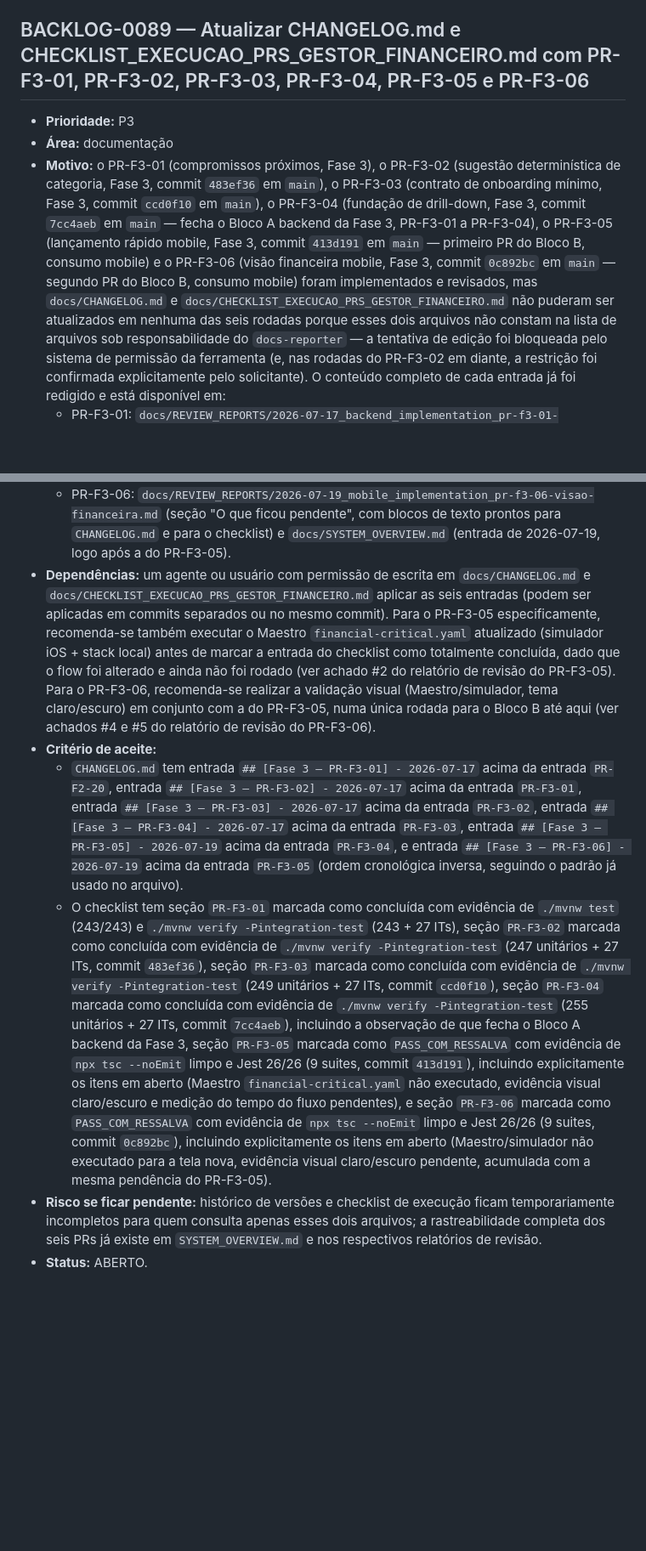
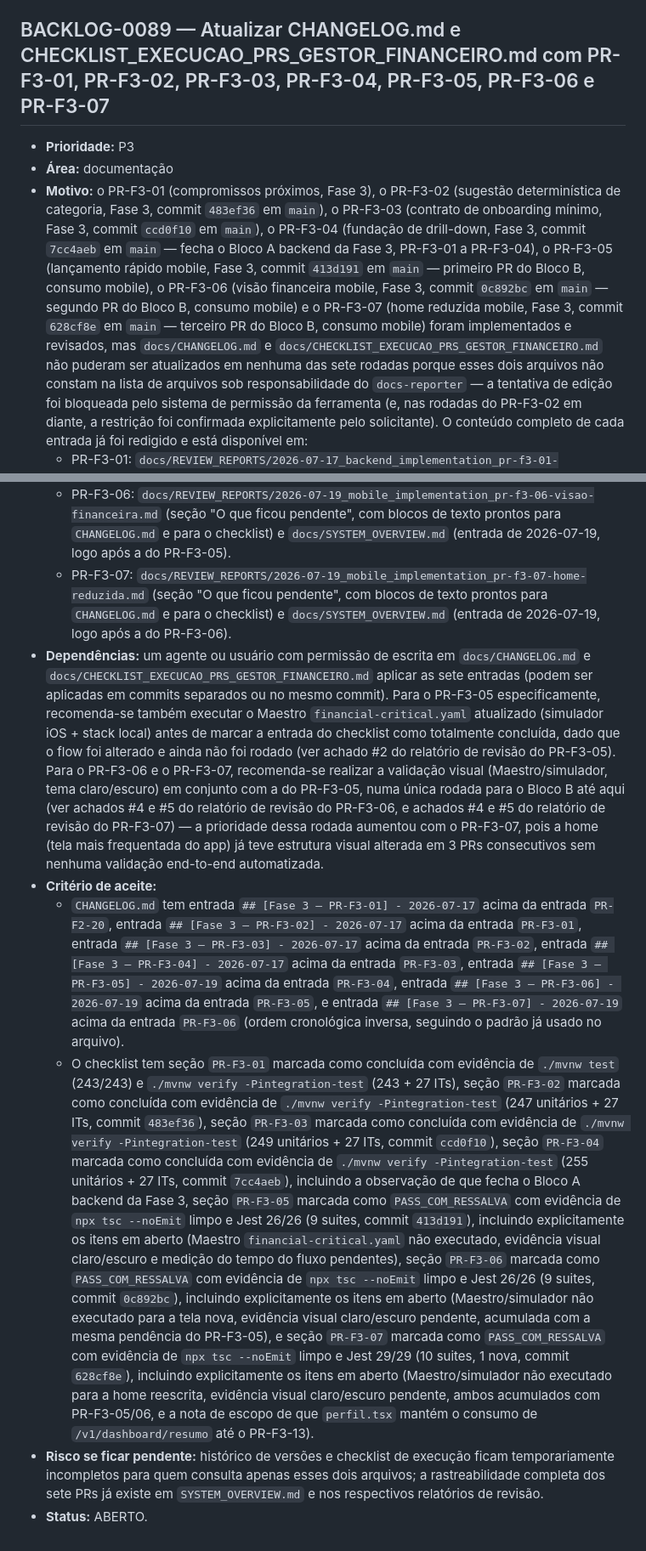
Before and after one commit to allancsilva-dev/gestor-financeiro, a Markdown page: docs/BACKLOG.md, 2 parts joined by grey strips. Shown at 85% size. Rendered like a GitHub page; blank space fills up the shorter version.

Commit message:
docs(fase3): record PR-F3-07 evidence
Co-Authored-By: Claude Fable 5 <noreply@anthropic.com>

```diff
--- a/docs/BACKLOG.md
+++ b/docs/BACKLOG.md
@@ -1149,7 +1149,7 @@ Todo item deve ser resolvido pela causa raiz, com desenho coerente com a arquite
 - **Rollback:** reimplantar somente o artefato anterior; PR-F2-20 não altera schema nem dados.
 - **Status:** ABERTO — implementação concluída; gate externo `PROB-0081` pendente.
 
-## BACKLOG-0089 — Atualizar CHANGELOG.md e CHECKLIST_EXECUCAO_PRS_GESTOR_FINANCEIRO.md com PR-F3-01, PR-F3-02, PR-F3-03, PR-F3-04, PR-F3-05 e PR-F3-06
+## BACKLOG-0089 — Atualizar CHANGELOG.md e CHECKLIST_EXECUCAO_PRS_GESTOR_FINANCEIRO.md com PR-F3-01, PR-F3-02, PR-F3-03, PR-F3-04, PR-F3-05, PR-F3-06 e PR-F3-07
 
 - **Prioridade:** P3
 - **Área:** documentação
@@ -1157,11 +1157,12 @@ Todo item deve ser resolvido pela causa raiz, com desenho coerente com a arquite
   categoria, Fase 3, commit `483ef36` em `main`), o PR-F3-03 (contrato de onboarding mínimo, Fase 3,
   commit `ccd0f10` em `main`), o PR-F3-04 (fundação de drill-down, Fase 3, commit `7cc4aeb` em
   `main` — fecha o Bloco A backend da Fase 3, PR-F3-01 a PR-F3-04), o PR-F3-05 (lançamento rápido
-  mobile, Fase 3, commit `413d191` em `main` — primeiro PR do Bloco B, consumo mobile) e o PR-F3-06
+  mobile, Fase 3, commit `413d191` em `main` — primeiro PR do Bloco B, consumo mobile), o PR-F3-06
   (visão financeira mobile, Fase 3, commit `0c892bc` em `main` — segundo PR do Bloco B, consumo
-  mobile) foram implementados e revisados, mas `docs/CHANGELOG.md` e
+  mobile) e o PR-F3-07 (home reduzida mobile, Fase 3, commit `628cf8e` em `main` — terceiro PR do
+  Bloco B, consumo mobile) foram implementados e revisados, mas `docs/CHANGELOG.md` e
   `docs/CHECKLIST_EXECUCAO_PRS_GESTOR_FINANCEIRO.md` não puderam ser atualizados em nenhuma das
-  seis rodadas porque esses dois arquivos não constam na lista de arquivos sob responsabilidade do
+  sete rodadas porque esses dois arquivos não constam na lista de arquivos sob responsabilidade do
   `docs-reporter` — a tentativa de edição foi bloqueada pelo sistema de permissão da ferramenta (e,
   nas rodadas do PR-F3-02 em diante, a restrição foi confirmada explicitamente pelo solicitante). O
   conteúdo completo de cada entrada já foi redigido e está disponível em:
@@ -1182,22 +1183,28 @@ Todo item deve ser resolvido pela causa raiz, com desenho coerente com a arquite
   - PR-F3-06: `docs/REVIEW_REPORTS/2026-07-19_mobile_implementation_pr-f3-06-visao-financeira.md`
     (seção "O que ficou pendente", com blocos de texto prontos para `CHANGELOG.md` e para o
     checklist) e `docs/SYSTEM_OVERVIEW.md` (entrada de 2026-07-19, logo após a do PR-F3-05).
+  - PR-F3-07: `docs/REVIEW_REPORTS/2026-07-19_mobile_implementation_pr-f3-07-home-reduzida.md`
+    (seção "O que ficou pendente", com blocos de texto prontos para `CHANGELOG.md` e para o
+    checklist) e `docs/SYSTEM_OVERVIEW.md` (entrada de 2026-07-19, logo após a do PR-F3-06).
 - **Dependências:** um agente ou usuário com permissão de escrita em `docs/CHANGELOG.md` e
-  `docs/CHECKLIST_EXECUCAO_PRS_GESTOR_FINANCEIRO.md` aplicar as seis entradas (podem ser aplicadas
+  `docs/CHECKLIST_EXECUCAO_PRS_GESTOR_FINANCEIRO.md` aplicar as sete entradas (podem ser aplicadas
   em commits separados ou no mesmo commit). Para o PR-F3-05 especificamente, recomenda-se também
   executar o Maestro `financial-critical.yaml` atualizado (simulador iOS + stack local) antes de
   marcar a entrada do checklist como totalmente concluída, dado que o flow foi alterado e ainda não
-  foi rodado (ver achado #2 do relatório de revisão do PR-F3-05). Para o PR-F3-06, recomenda-se
-  realizar a validação visual (Maestro/simulador, tema claro/escuro) em conjunto com a do PR-F3-05,
-  numa única rodada para o Bloco B até aqui (ver achados #4 e #5 do relatório de revisão do
-  PR-F3-06).
+  foi rodado (ver achado #2 do relatório de revisão do PR-F3-05). Para o PR-F3-06 e o PR-F3-07,
+  recomenda-se realizar a validação visual (Maestro/simulador, tema claro/escuro) em conjunto com a
+  do PR-F3-05, numa única rodada para o Bloco B até aqui (ver achados #4 e #5 do relatório de
+  revisão do PR-F3-06, e achados #4 e #5 do relatório de revisão do PR-F3-07) — a prioridade dessa
+  rodada aumentou com o PR-F3-07, pois a home (tela mais frequentada do app) já teve estrutura
+  visual alterada em 3 PRs consecutivos sem nenhuma validação end-to-end automatizada.
 - **Critério de aceite:**
   - `CHANGELOG.md` tem entrada `## [Fase 3 — PR-F3-01] - 2026-07-17` acima da entrada `PR-F2-20`,
     entrada `## [Fase 3 — PR-F3-02] - 2026-07-17` acima da entrada `PR-F3-01`, entrada
     `## [Fase 3 — PR-F3-03] - 2026-07-17` acima da entrada `PR-F3-02`, entrada
     `## [Fase 3 — PR-F3-04] - 2026-07-17` acima da entrada `PR-F3-03`, entrada
-    `## [Fase 3 — PR-F3-05] - 2026-07-19` acima da entrada `PR-F3-04`, e entrada
-    `## [Fase 3 — PR-F3-06] - 2026-07-19` acima da entrada `PR-F3-05` (ordem cronológica inversa,
+    `## [Fase 3 — PR-F3-05] - 2026-07-19` acima da entrada `PR-F3-04`, entrada
+    `## [Fase 3 — PR-F3-06] - 2026-07-19` acima da entrada `PR-F3-05`, e entrada
+    `## [Fase 3 — PR-F3-07] - 2026-07-19` acima da entrada `PR-F3-06` (ordem cronológica inversa,
     seguindo o padrão já usado no arquivo).
   - O checklist tem seção `PR-F3-01` marcada como concluída com evidência de `./mvnw test`
     (243/243) e `./mvnw verify -Pintegration-test` (243 + 27 ITs), seção `PR-F3-02` marcada como
@@ -1209,11 +1216,16 @@ Todo item deve ser resolvido pela causa raiz, com desenho coerente com a arquite
     backend da Fase 3, seção `PR-F3-05` marcada como `PASS_COM_RESSALVA` com evidência de
     `npx tsc --noEmit` limpo e Jest 26/26 (9 suites, commit `413d191`), incluindo explicitamente os
     itens em aberto (Maestro `financial-critical.yaml` não executado, evidência visual claro/escuro
-    e medição do tempo do fluxo pendentes), e seção `PR-F3-06` marcada como `PASS_COM_RESSALVA` com
+    e medição do tempo do fluxo pendentes), seção `PR-F3-06` marcada como `PASS_COM_RESSALVA` com
     evidência de `npx tsc --noEmit` limpo e Jest 26/26 (9 suites, commit `0c892bc`), incluindo
     explicitamente os itens em aberto (Maestro/simulador não executado para a tela nova, evidência
-    visual claro/escuro pendente, acumulada com a mesma pendência do PR-F3-05).
+    visual claro/escuro pendente, acumulada com a mesma pendência do PR-F3-05), e seção `PR-F3-07`
+    marcada como `PASS_COM_RESSALVA` com evidência de `npx tsc --noEmit` limpo e Jest 29/29
+    (10 suites, 1 nova, commit `628cf8e`), incluindo explicitamente os itens em aberto
+    (Maestro/simulador não executado para a home reescrita, evidência visual claro/escuro pendente,
+    ambos acumulados com PR-F3-05/06, e a nota de escopo de que `perfil.tsx` mantém o consumo de
+    `/v1/dashboard/resumo` até o PR-F3-13).
 - **Risco se ficar pendente:** histórico de versões e checklist de execução ficam temporariamente
-  incompletos para quem consulta apenas esses dois arquivos; a rastreabilidade completa dos seis
+  incompletos para quem consulta apenas esses dois arquivos; a rastreabilidade completa dos sete
   PRs já existe em `SYSTEM_OVERVIEW.md` e nos respectivos relatórios de revisão.
 - **Status:** ABERTO.
```
Also changed, not shown: docs/REVIEW_REPORTS/2026-07-19_mobile_implementation_pr-f3-07-home-reduzida.md (added, +222 -0 lines), docs/SYSTEM_OVERVIEW.md (+1 -0 lines).
